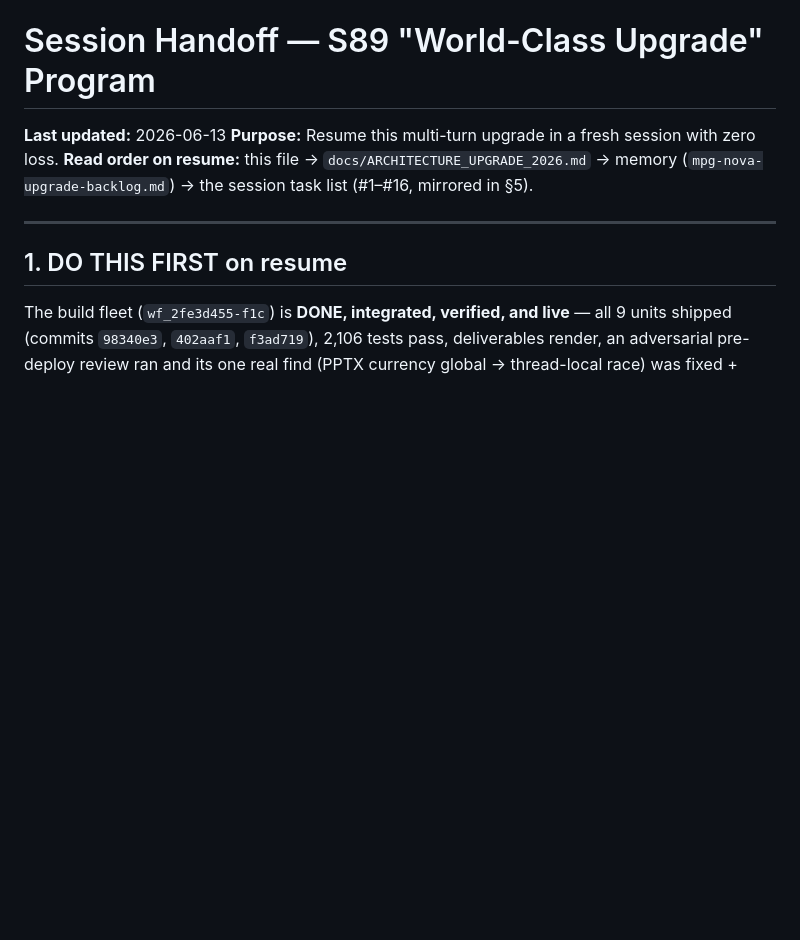
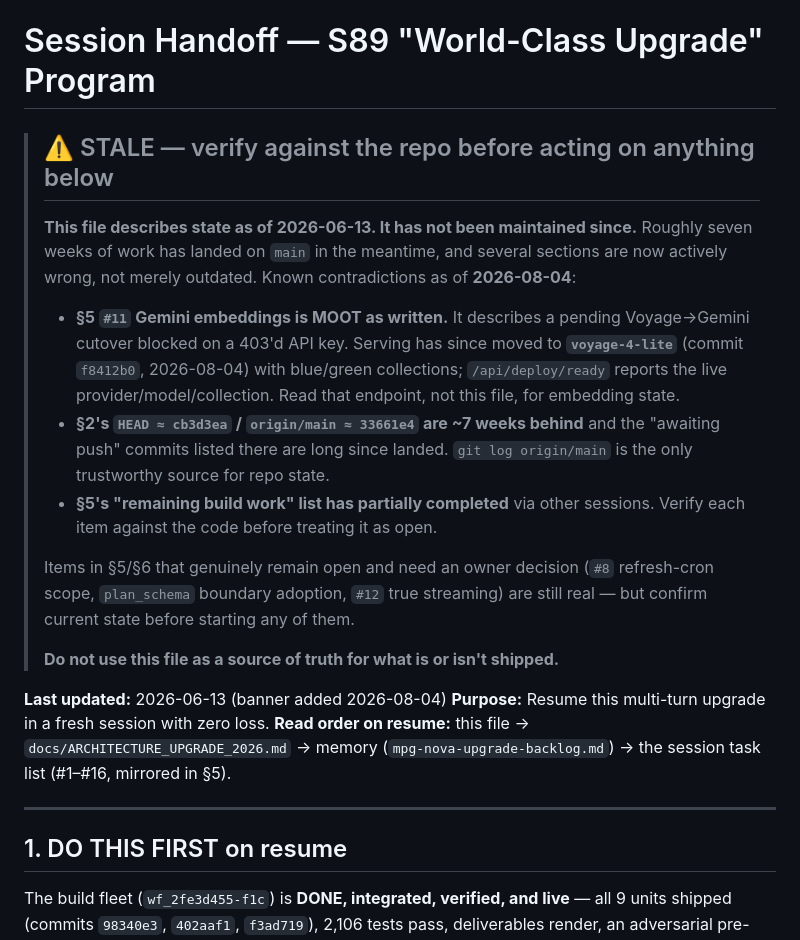
Before and after one commit to shubhamsingh-cell/media-plan-generator, a Markdown page: SESSION_HANDOFF.md, the part around the change. GitHub-like rendering; blank space fills up the shorter version.

Commit message:
docs(handoff): mark SESSION_HANDOFF.md stale, flag contradicted sections
The file was last maintained 2026-06-13; ~7 weeks of work has landed on
main since, and parts of it are now actively wrong rather than merely
outdated. It is still listed first in its own "read order on resume",
so a fresh session follows it into stale state by default.

Adds a banner naming the specific contradictions rather than rewriting
the doc (it is a team coordination file, and the genuinely-open items
in section 5/6 are still real):

- Section 5 #11 describes a pending Voyage -> Gemini embedding cutover
  blocked on a 403'd key. Serving moved to voyage-4-lite in f8412b0;
  /api/deploy/ready reports live provider/model/collection.
- Section 2's HEAD/origin SHAs are ~7 weeks behind and its "awaiting
  push" commits landed long ago.
- Section 5's remaining-build-work list has partially completed via
  other sessions.

No content removed; the open owner-decision items are called out as
still real but needing state confirmation first.

```diff
--- a/SESSION_HANDOFF.md
+++ b/SESSION_HANDOFF.md
@@ -1,6 +1,30 @@
 # Session Handoff — S89 "World-Class Upgrade" Program
 
-**Last updated:** 2026-06-13
+> ## ⚠️ STALE — verify against the repo before acting on anything below
+>
+> **This file describes state as of 2026-06-13. It has not been maintained since.**
+> Roughly seven weeks of work has landed on `main` in the meantime, and several
+> sections are now actively wrong, not merely outdated. Known contradictions as of
+> **2026-08-04**:
+>
+> - **§5 `#11` Gemini embeddings is MOOT as written.** It describes a pending
+>   Voyage→Gemini cutover blocked on a 403'd API key. Serving has since moved to
+>   **`voyage-4-lite`** (commit `f8412b0`, 2026-08-04) with blue/green collections;
+>   `/api/deploy/ready` reports the live provider/model/collection. Read that
+>   endpoint, not this file, for embedding state.
+> - **§2's `HEAD ≈ cb3d3ea` / `origin/main ≈ 33661e4` are ~7 weeks behind** and the
+>   "awaiting push" commits listed there are long since landed. `git log origin/main`
+>   is the only trustworthy source for repo state.
+> - **§5's "remaining build work" list has partially completed** via other sessions.
+>   Verify each item against the code before treating it as open.
+>
+> Items in §5/§6 that genuinely remain open and need an owner decision (`#8`
+> refresh-cron scope, `plan_schema` boundary adoption, `#12` true streaming) are
+> still real — but confirm current state before starting any of them.
+>
+> **Do not use this file as a source of truth for what is or isn't shipped.**
+
+**Last updated:** 2026-06-13 (banner added 2026-08-04)
 **Purpose:** Resume this multi-turn upgrade in a fresh session with zero loss.
 **Read order on resume:** this file → `docs/ARCHITECTURE_UPGRADE_2026.md` → memory
 (`mpg-nova-upgrade-backlog.md`) → the session task list (#1–#16, mirrored in §5).
```
